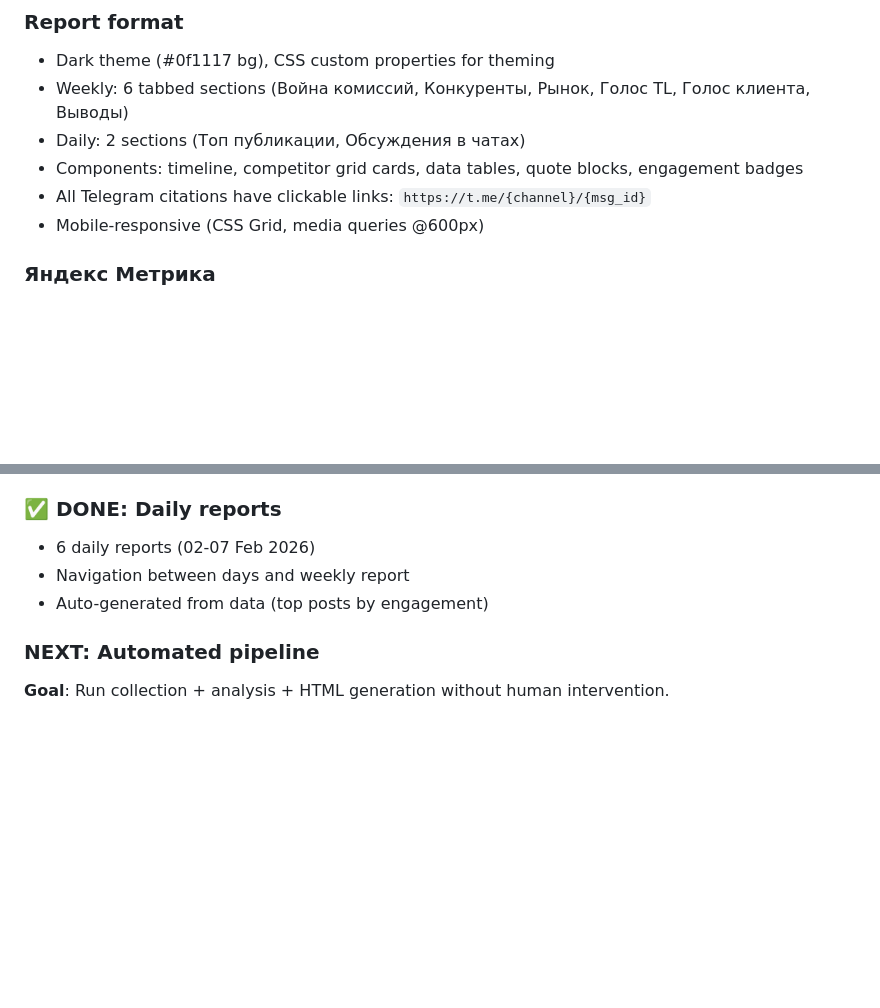
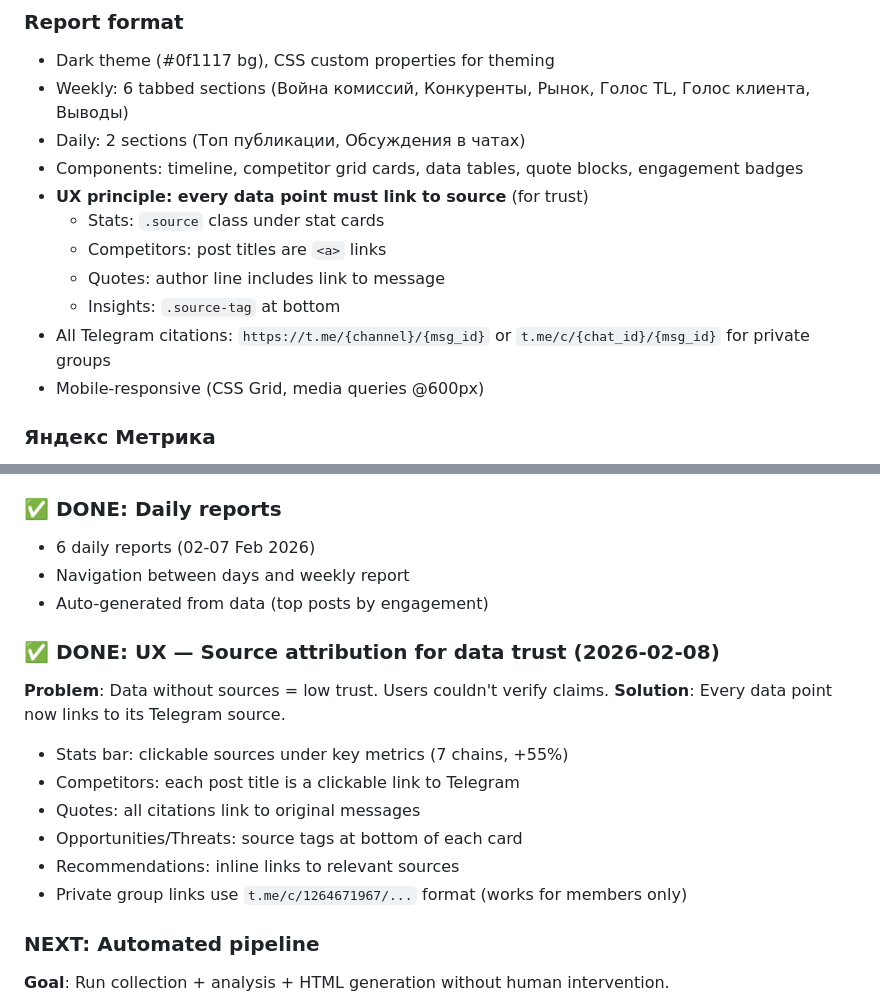
Before and after one commit to alexanderlezhnin-ui/cpo_news, a Markdown page: CLAUDE.md, 2 parts joined by grey strips. Drawn GitHub-style; blank space fills up the shorter version.

Commit message:
docs: Update CLAUDE.md with UX source attribution guidelines
- Update date to 2026-02-08
- Add ✅ DONE section for source attribution UX
- Document UX principle: every data point must link to source
- Add link format notes for private groups

Co-Authored-By: Claude Opus 4.5 <noreply@anthropic.com>

```diff
--- a/CLAUDE.md
+++ b/CLAUDE.md
@@ -94,7 +94,12 @@ requirements.txt          — Python deps: telethon, python-dotenv
 - Weekly: 6 tabbed sections (Война комиссий, Конкуренты, Рынок, Голос TL, Голос клиента, Выводы)
 - Daily: 2 sections (Топ публикации, Обсуждения в чатах)
 - Components: timeline, competitor grid cards, data tables, quote blocks, engagement badges
-- All Telegram citations have clickable links: `https://t.me/{channel}/{msg_id}`
+- **UX principle: every data point must link to source** (for trust)
+  - Stats: `.source` class under stat cards
+  - Competitors: post titles are `<a>` links
+  - Quotes: author line includes link to message
+  - Insights: `.source-tag` at bottom
+- All Telegram citations: `https://t.me/{channel}/{msg_id}` or `t.me/c/{chat_id}/{msg_id}` for private groups
 - Mobile-responsive (CSS Grid, media queries @600px)
 
 ### Яндекс Метрика
@@ -131,6 +136,16 @@ requirements.txt          — Python deps: telethon, python-dotenv
 - Navigation between days and weekly report
 - Auto-generated from data (top posts by engagement)
 
+### ✅ DONE: UX — Source attribution for data trust (2026-02-08)
+**Problem**: Data without sources = low trust. Users couldn't verify claims.
+**Solution**: Every data point now links to its Telegram source.
+- Stats bar: clickable sources under key metrics (7 chains, +55%)
+- Competitors: each post title is a clickable link to Telegram
+- Quotes: all citations link to original messages
+- Opportunities/Threats: source tags at bottom of each card
+- Recommendations: inline links to relevant sources
+- Private group links use `t.me/c/1264671967/...` format (works for members only)
+
 ### NEXT: Automated pipeline
 **Goal**: Run collection + analysis + HTML generation without human intervention.
 - Pipeline: `collect_channels.py` → filter (Haiku) → analyze + cluster topics (Sonnet) → generate HTML (Sonnet)
```
Also changed, not shown: other parts of CLAUDE.md (+1 -1 lines).
